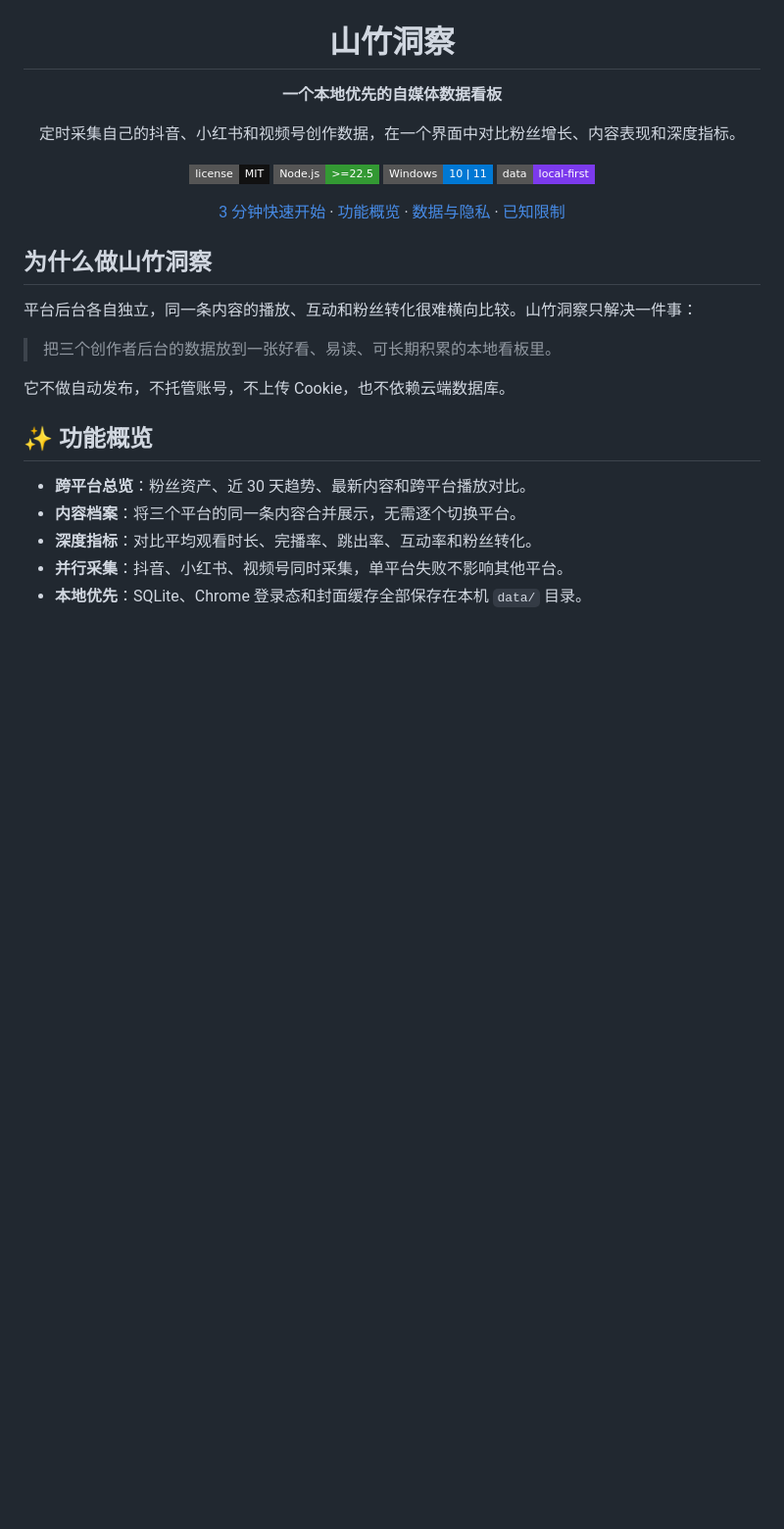
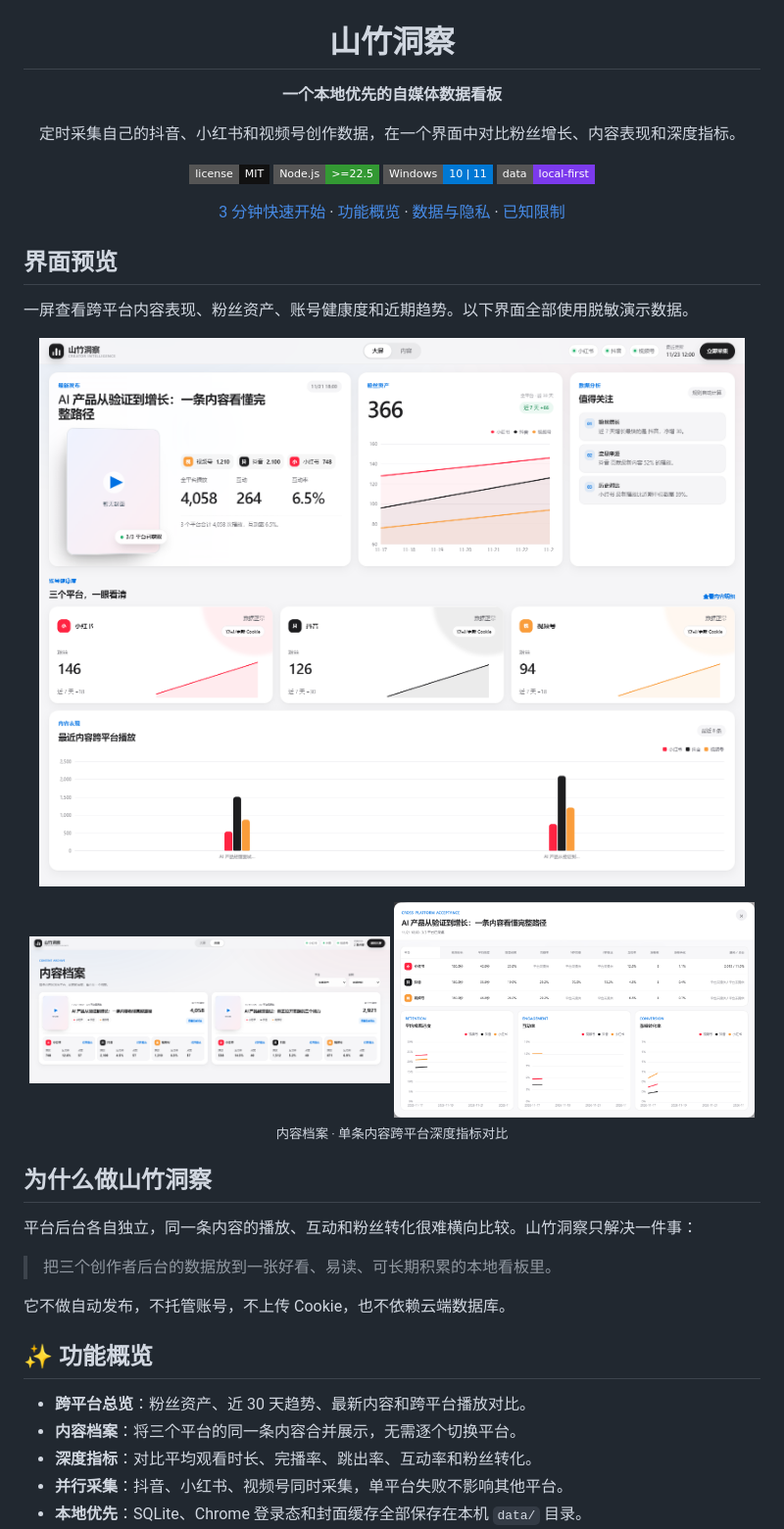
Before and after one commit to CCCq-C/shanzhu-insight, a Markdown page: README.md, the part around the change. Shown at 98% size. Drawn GitHub-style; pictures changed too: docs/images/content-archive.png (added), docs/images/content-comparison.png (added), docs/images/dashboard-overview.png (added); badges without logos; blank space fills up the shorter version.

```diff
--- a/README.md
+++ b/README.md
@@ -14,6 +14,21 @@
 [3 分钟快速开始](#-快速开始) · [功能概览](#-功能概览) · [数据与隐私](#-数据与隐私) · [已知限制](#-已知限制)
 
 </div>
+
+## 界面预览
+
+一屏查看跨平台内容表现、粉丝资产、账号健康度和近期趋势。以下界面全部使用脱敏演示数据。
+
+<p align="center">
+  <img src="docs/images/dashboard-overview.png" alt="山竹洞察总览看板" width="100%" />
+</p>
+
+<p align="center">
+  <img src="docs/images/content-archive.png" alt="山竹洞察内容档案" width="49%" />
+  <img src="docs/images/content-comparison.png" alt="山竹洞察单条内容跨平台对比" width="49%" />
+  <br />
+  <sub>内容档案 · 单条内容跨平台深度指标对比</sub>
+</p>
 
 ## 为什么做山竹洞察
 
```
Also changed, not shown: CHANGELOG.md (+12 -0 lines), 7 other files.
